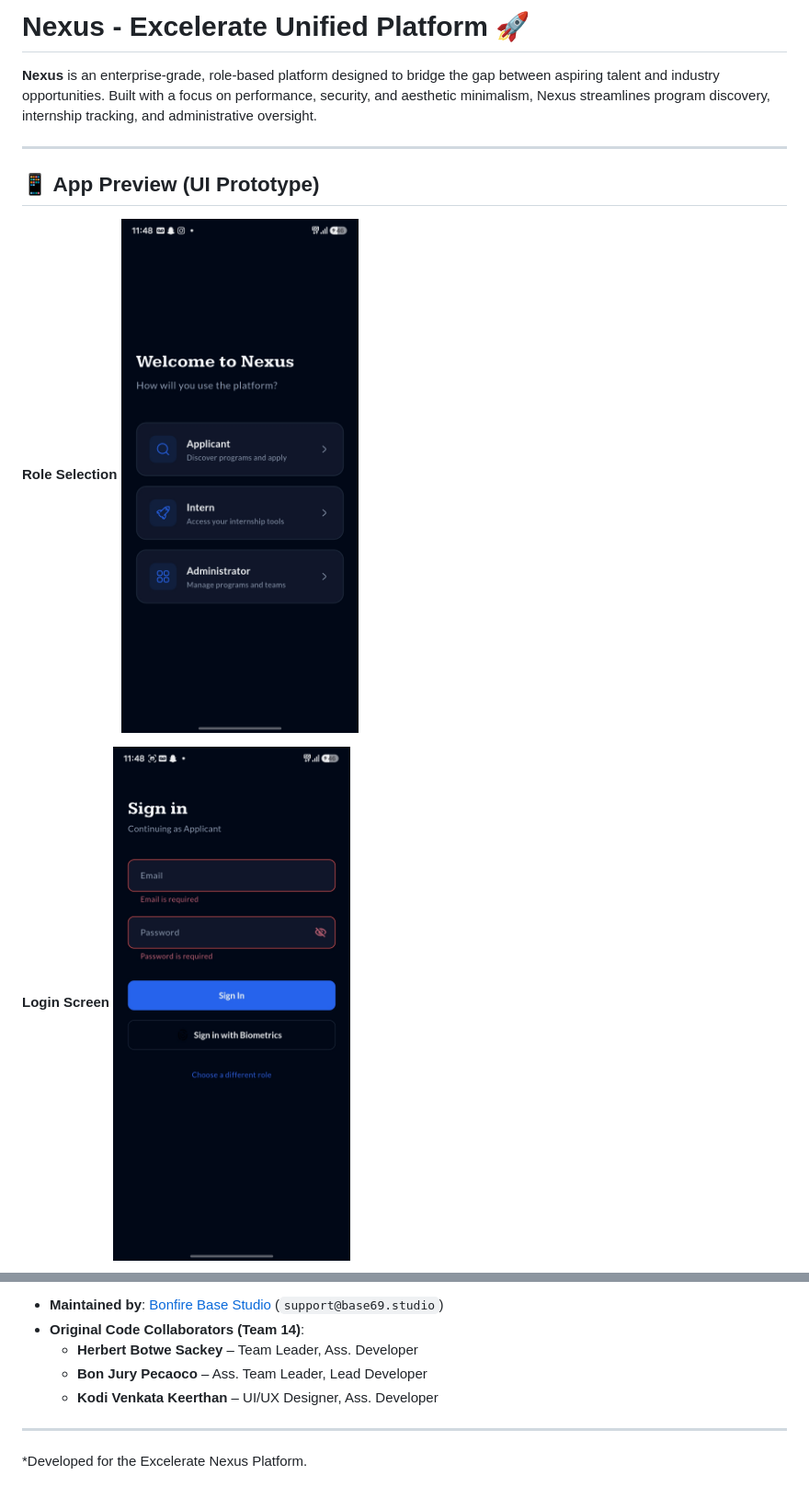
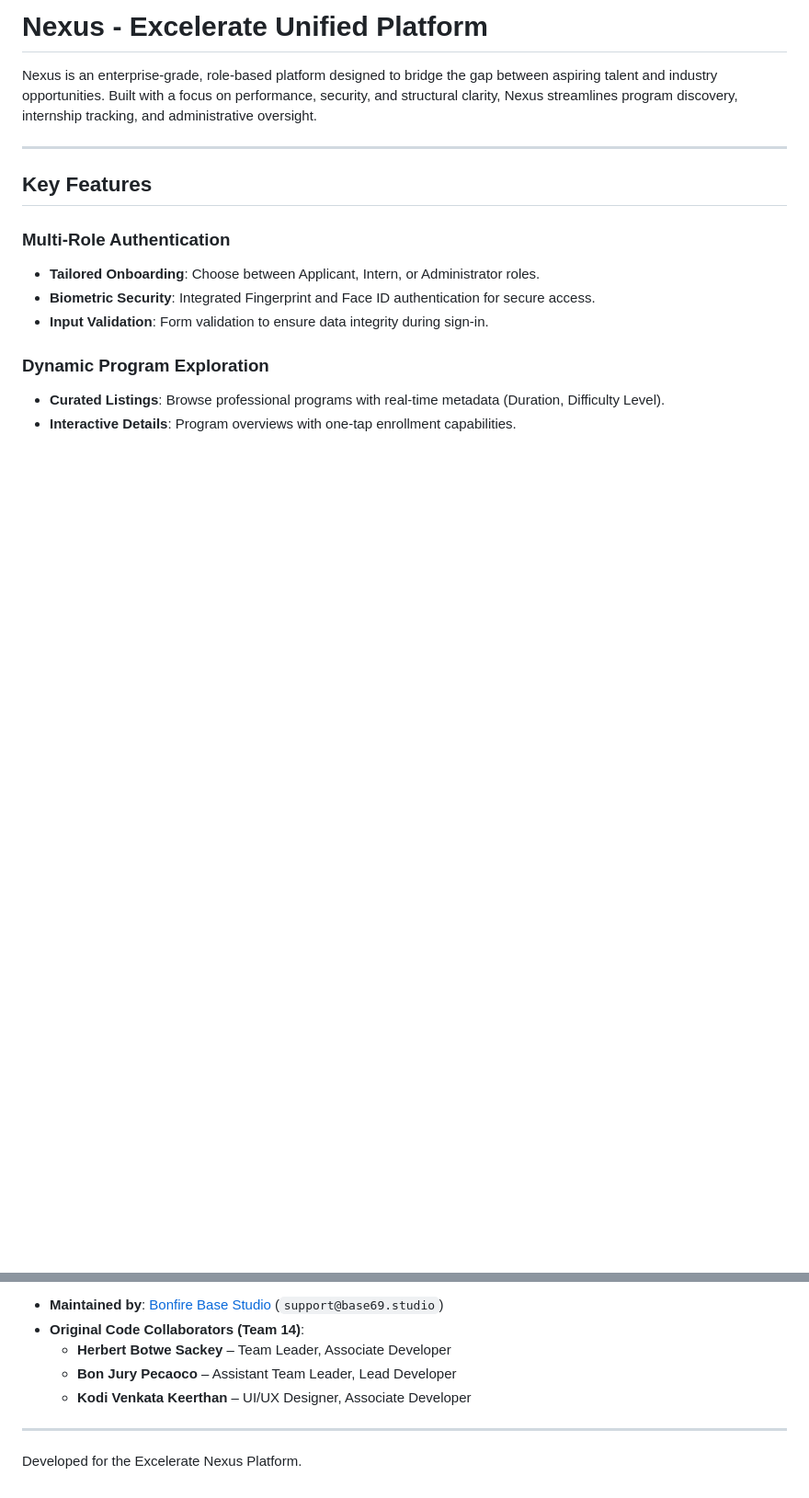
Before and after one commit to bonfire404/project_Nexus, a Markdown page: README.md, 2 parts joined by grey strips. Shown at 92% size. GitHub-like rendering; blank space fills up the shorter version.

```diff
--- a/README.md
+++ b/README.md
@@ -1,14 +1,17 @@
-# Nexus - Excelerate Unified Platform 🚀
+# Nexus - Excelerate Unified Platform
 
-**Nexus** is an enterprise-grade, role-based platform designed to bridge the gap between aspiring talent and industry opportunities. Built with a focus on performance, security, and aesthetic minimalism, Nexus streamlines program discovery, internship tracking, and administrative oversight.
+Nexus is an enterprise-grade, role-based platform designed to bridge the gap between aspiring talent and industry opportunities. Built with a focus on performance, security, and structural clarity, Nexus streamlines program discovery, internship tracking, and administrative oversight.
 
 ---
 
-## 📱 App Preview (UI Prototype)
+## Key Features
 
-**Role Selection**
-![Role Selection](assets/screenshots/Role_Selection.jpg)
+### Multi-Role Authentication
+- **Tailored Onboarding**: Choose between Applicant, Intern, or Administrator roles.
+- **Biometric Security**: Integrated Fingerprint and Face ID authentication for secure access.
+- **Input Validation**: Form validation to ensure data integrity during sign-in.
 
-**Login Screen**
-![Login Screen](assets/screenshots/login_screen.jpg)
+### Dynamic Program Exploration
+- **Curated Listings**: Browse professional programs with real-time metadata (Duration, Difficulty Level).
+- **Interactive Details**: Program overviews with one-tap enrollment capabilities.
 
@@ -108,9 +90,9 @@ This project is licensed under the MIT License - see the [LICENSE](file:///c:/Us
 
 - **Maintained by**: [Bonfire Base Studio](https://bonfire.base69.studio) (`support@base69.studio`)
 - **Original Code Collaborators (Team 14)**:
-  - **Herbert Botwe Sackey** – Team Leader, Ass. Developer
-  - **Bon Jury Pecaoco** – Ass. Team Leader, Lead Developer
-  - **Kodi Venkata Keerthan** – UI/UX Designer, Ass. Developer
+  - **Herbert Botwe Sackey** – Team Leader, Associate Developer
+  - **Bon Jury Pecaoco** – Assistant Team Leader, Lead Developer
+  - **Kodi Venkata Keerthan** – UI/UX Designer, Associate Developer
 
 ---
-*Developed for the Excelerate Nexus Platform.
+Developed for the Excelerate Nexus Platform.
```
Also changed, not shown: other parts of README.md (+40 -61 lines).
